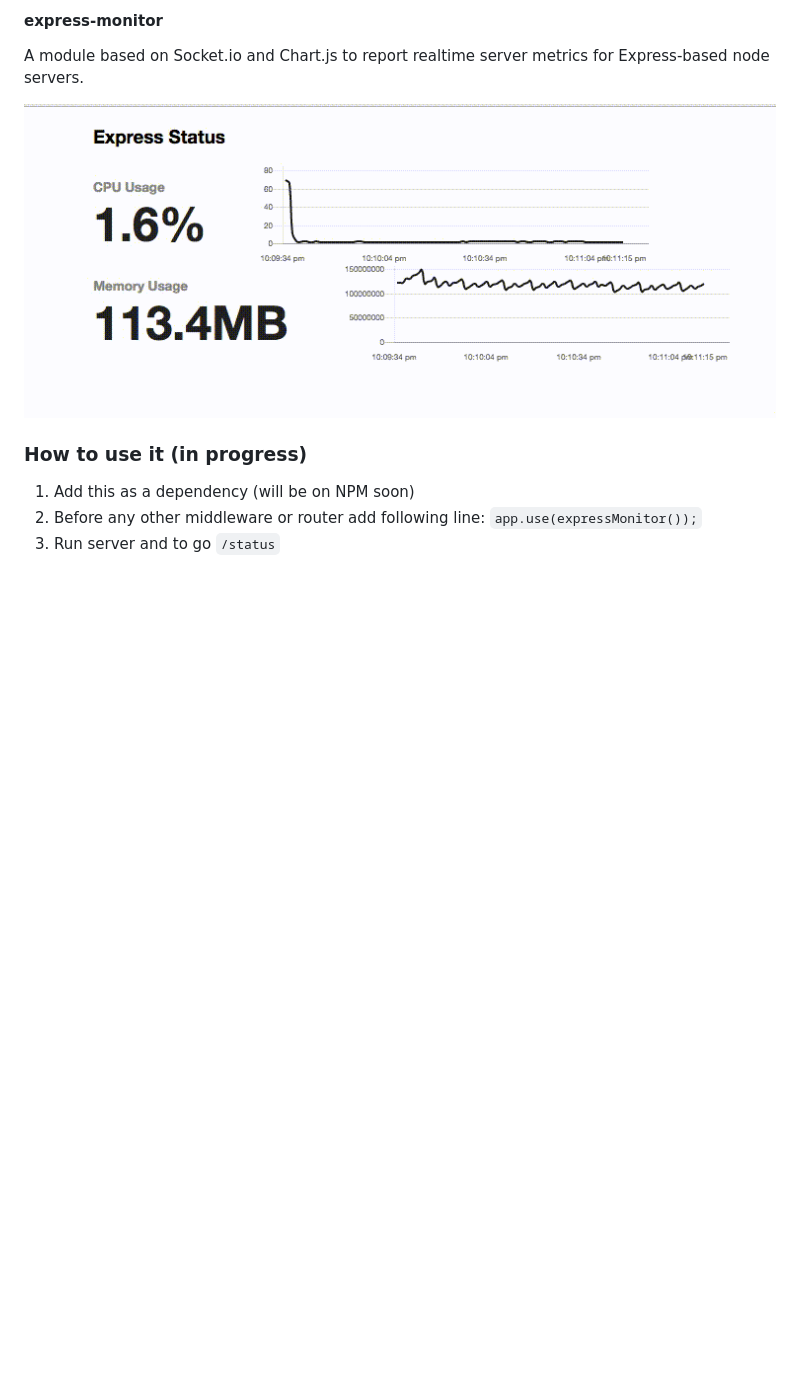
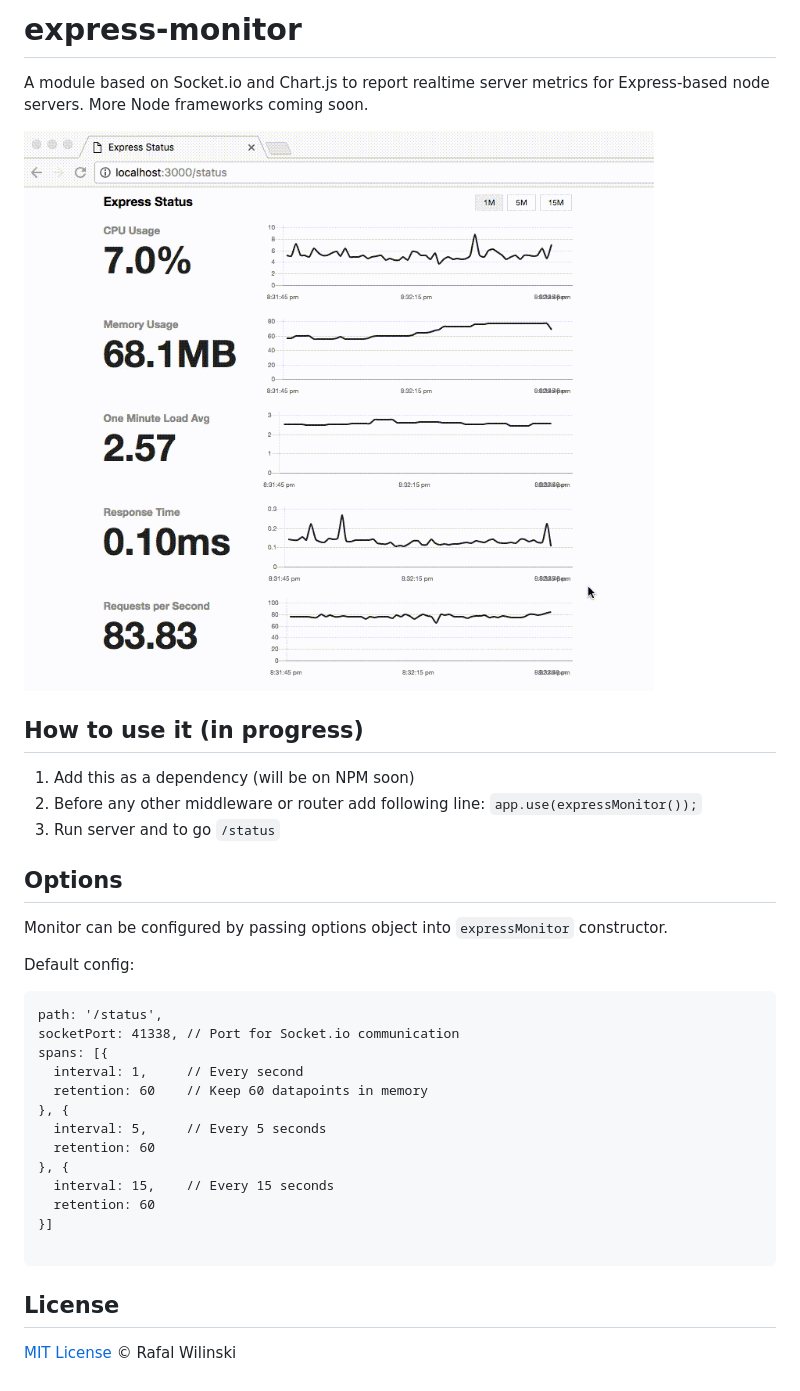
Before and after one commit to RafalWilinski/express-status-monitor, a Markdown page: README.md, the part around the change. Drawn GitHub-style; pictures changed too: out.gif; blank space fills up the shorter version.

Commit message:
💣 Improve README.md and add new gif

````diff
--- a/README.md
+++ b/README.md
@@ -1,10 +1,35 @@
-#### express-monitor
-A module based on Socket.io and Chart.js to report realtime server metrics for Express-based node servers.
+# express-monitor
+A module based on Socket.io and Chart.js to report realtime server metrics for Express-based node servers. More Node frameworks coming soon.
 
 ![Monitoring Page](/out.gif?raw=true "Monitoring Page")
 
-### How to use it (in progress)
+## How to use it (in progress)
 1. Add this as a dependency (will be on NPM soon)
 2. Before any other middleware or router add following line:
 `app.use(expressMonitor());`
 3. Run server and to go `/status`
+
+## Options
+
+Monitor can be configured by passing options object into `expressMonitor` constructor.
+
+Default config:
+```
+path: '/status',
+socketPort: 41338, // Port for Socket.io communication
+spans: [{
+  interval: 1,     // Every second
+  retention: 60    // Keep 60 datapoints in memory
+}, {
+  interval: 5,     // Every 5 seconds
+  retention: 60
+}, {
+  interval: 15,    // Every 15 seconds
+  retention: 60
+}]
+
+```
+
+## License
+
+[MIT License](https://opensource.org/licenses/MIT) © Rafal Wilinski
````
